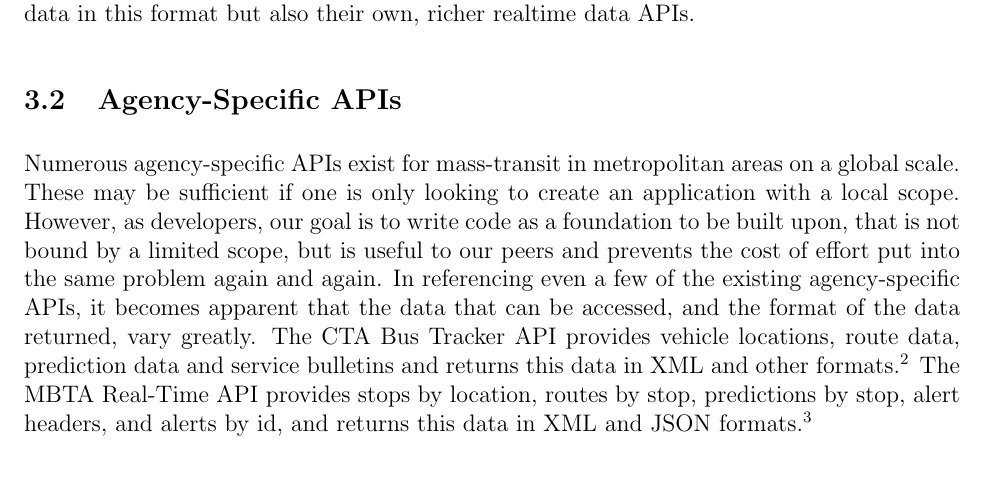
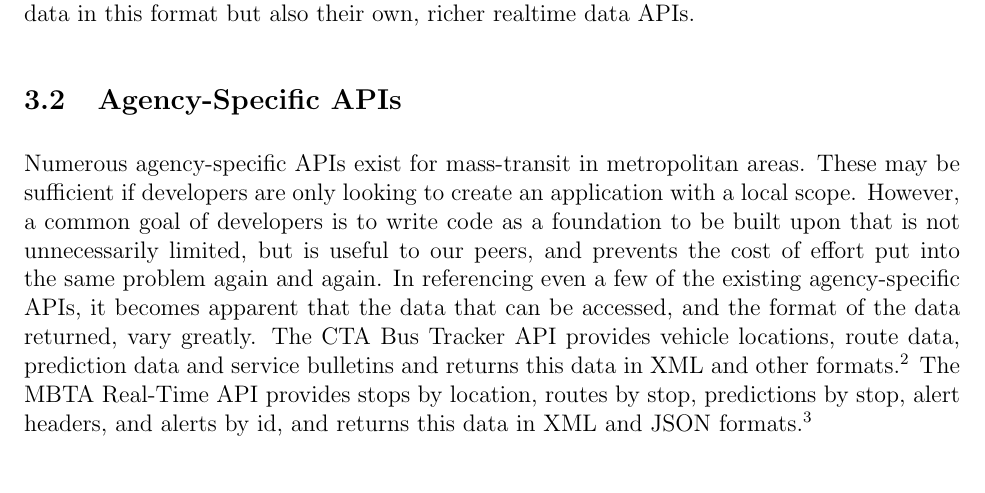
Before and after one commit to spaceboats/busbus-Proposal, a LaTeX document (busbus_Proposal.tex): part of page 2 of 5, cut so that both start at the same text. Compiled offline with pdfLaTeX.

Commit message:
Clean up start of agency-specific APIs paragraph

```diff
--- a/busbus_Proposal.tex
+++ b/busbus_Proposal.tex
@@ -58,10 +58,10 @@
 
 \subsection{Agency-Specific APIs}
 
-Numerous agency-specific APIs exist for mass-transit in metropolitan areas on a global scale.
-These may be sufficient if one is only looking to create an application with a local scope. However,
-as developers, our goal is to write code as a foundation to be built upon, that is not bound by a
-limited scope, but is useful to our peers and prevents the cost of effort put into the same
+Numerous agency-specific APIs exist for mass-transit in metropolitan areas.
+These may be sufficient if developers are only looking to create an application with a local scope. However,
+a common goal of developers is to write code as a foundation to be built upon that is not unnecessarily limited,
+but is useful to our peers, and prevents the cost of effort put into the same
 problem again and again. In referencing even a few of the existing agency-specific APIs, it
 becomes apparent that the data that can be accessed, and the format of the data returned,
 vary greatly. The CTA Bus Tracker API provides vehicle locations, route data, prediction data and
```
